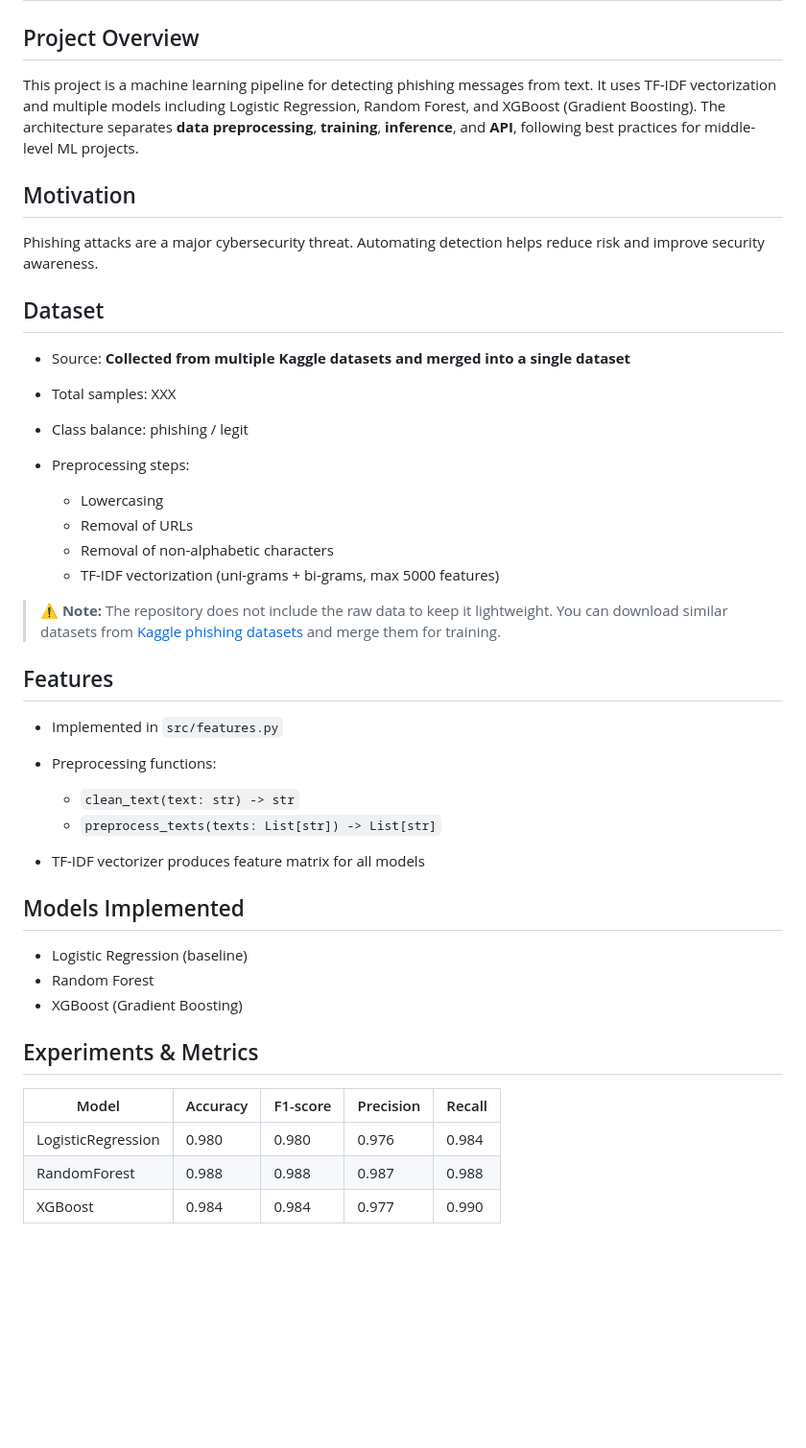
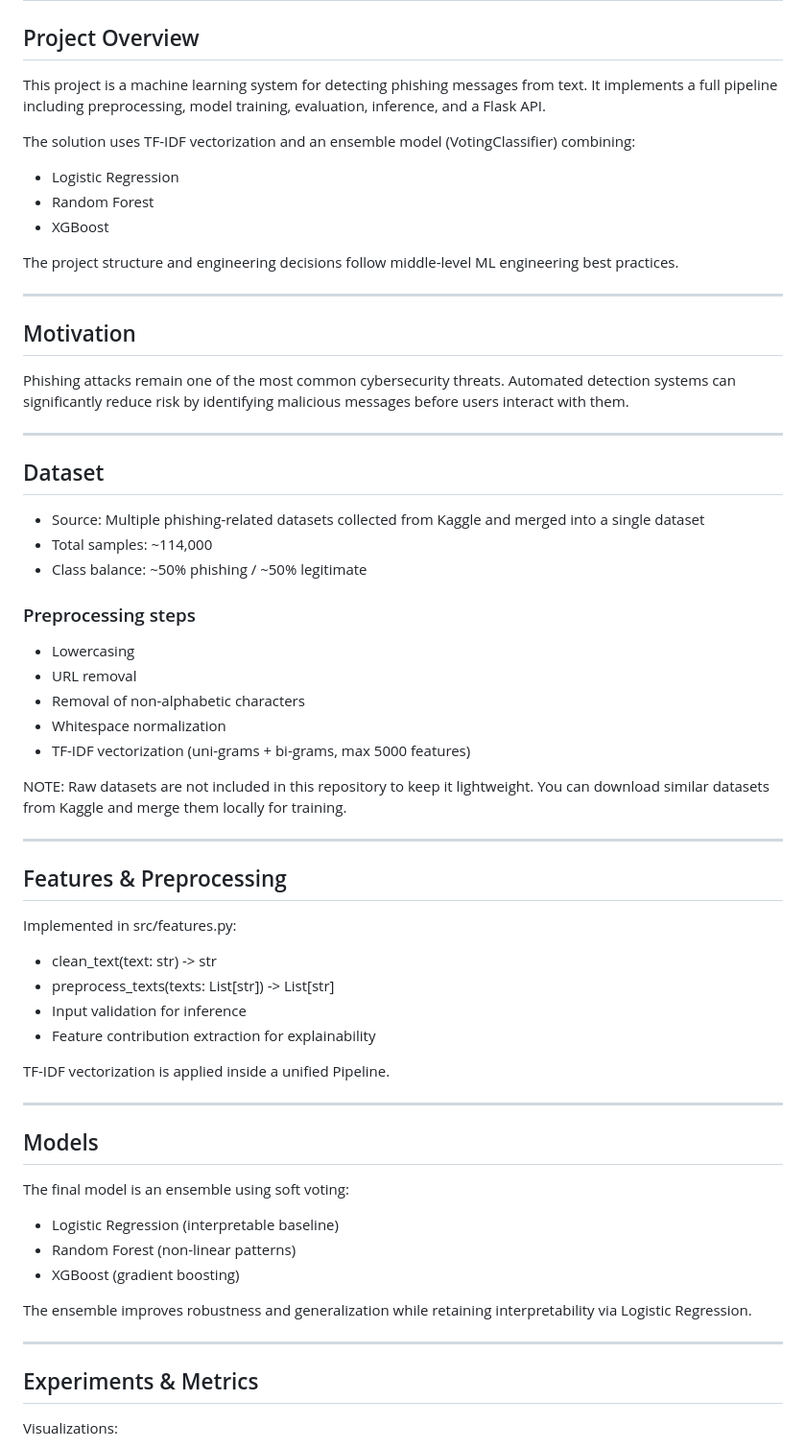
Before and after one commit to cont1n3nt/ai-phishing-detector, a Markdown page: README.md, the part around one of its changes. Shown at 96% size. Rendered like a GitHub page; blank space fills up the shorter version.

```diff
--- a/README.md
+++ b/README.md
@@ -2,46 +2,72 @@
 
 ## Project Overview
 
-This project is a machine learning pipeline for detecting phishing messages from text. It uses TF-IDF vectorization and multiple models including Logistic Regression, Random Forest, and XGBoost (Gradient Boosting). The architecture separates **data preprocessing**, **training**, **inference**, and **API**, following best practices for middle-level ML projects.
+This project is a machine learning system for detecting phishing messages from text.
+It implements a full pipeline including preprocessing, model training, evaluation, inference, and a Flask API.
+
+The solution uses TF-IDF vectorization and an ensemble model (VotingClassifier) combining:
+
+* Logistic Regression
+* Random Forest
+* XGBoost
+
+The project structure and engineering decisions follow middle-level ML engineering best practices.
+
+---
 
 ## Motivation
 
-Phishing attacks are a major cybersecurity threat. Automating detection helps reduce risk and improve security awareness.
+Phishing attacks remain one of the most common cybersecurity threats.
+Automated detection systems can significantly reduce risk by identifying malicious messages before users interact with them.
+
+---
 
 ## Dataset
 
-* Source: **Collected from multiple Kaggle datasets and merged into a single dataset**
-* Total samples: XXX
-* Class balance: phishing / legit
-* Preprocessing steps:
+* Source: Multiple phishing-related datasets collected from Kaggle and merged into a single dataset
+* Total samples: ~114,000
+* Class balance: ~50% phishing / ~50% legitimate
 
-  * Lowercasing
-  * Removal of URLs
-  * Removal of non-alphabetic characters
-  * TF-IDF vectorization (uni-grams + bi-grams, max 5000 features)
+### Preprocessing steps
 
-> ⚠️ **Note:** The repository does not include the raw data to keep it lightweight. You can download similar datasets from [Kaggle phishing datasets](https://www.kaggle.com/search?q=phishing+dataset) and merge them for training.
+* Lowercasing
+* URL removal
+* Removal of non-alphabetic characters
+* Whitespace normalization
+* TF-IDF vectorization (uni-grams + bi-grams, max 5000 features)
 
-## Features
+NOTE:
+Raw datasets are not included in this repository to keep it lightweight.
+You can download similar datasets from Kaggle and merge them locally for training.
 
-* Implemented in `src/features.py`
-* Preprocessing functions:
+---
 
-  * `clean_text(text: str) -> str`
-  * `preprocess_texts(texts: List[str]) -> List[str]`
-* TF-IDF vectorizer produces feature matrix for all models
+## Features & Preprocessing
 
-## Models Implemented
+Implemented in src/features.py:
 
-* Logistic Regression (baseline)
-* Random Forest
-* XGBoost (Gradient Boosting)
+* clean_text(text: str) -> str
+* preprocess_texts(texts: List[str]) -> List[str]
+* Input validation for inference
+* Feature contribution extraction for explainability
+
+TF-IDF vectorization is applied inside a unified Pipeline.
+
+---
+
+## Models
+
+The final model is an ensemble using soft voting:
+
+* Logistic Regression (interpretable baseline)
+* Random Forest (non-linear patterns)
+* XGBoost (gradient boosting)
+
+The ensemble improves robustness and generalization while retaining interpretability via Logistic Regression.
+
+---
 
 ## Experiments & Metrics
 
-| Model              | Accuracy | F1-score | Precision | Recall |
-| ------------------ | -------- | -------- | --------- | ------ |
-| LogisticRegression | 0.980    | 0.980    | 0.976     | 0.984  |
-| RandomForest       | 0.988    | 0.988    | 0.987     | 0.988  |
-| XGBoost            | 0.984    | 0.984    | 0.977     | 0.990  |
+Visualizations:
 
```
Also changed, not shown: other parts of README.md (+57 -49 lines), CHANGELOG.md (+22 -20 lines), images/confusion_matrix.png (added), images/metrics_table.png (added), images/new_conf_matrix.png (deleted), images/roc_curve.png, 8 other files.
